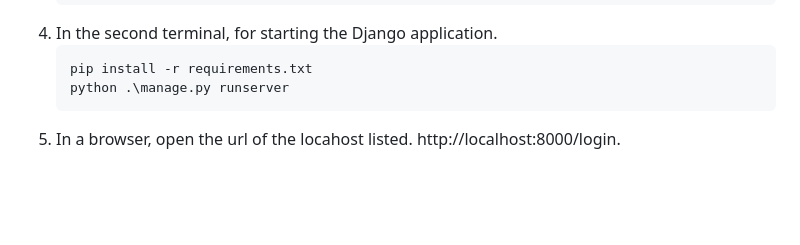
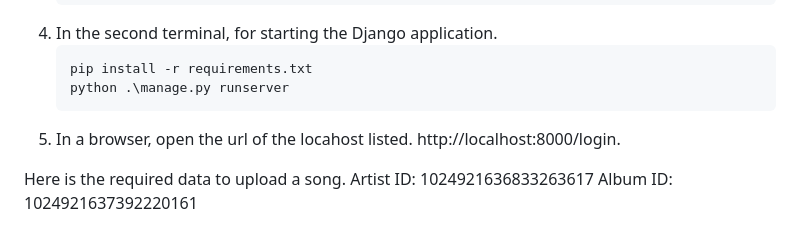
Before and after one commit to digant15803/drum-kit, a Markdown page: README.md, the part around the change. Drawn GitHub-style; blank space fills up the shorter version.

````diff
--- a/README.md
+++ b/README.md
@@ -104,3 +104,7 @@ Note: Ensure that zookeeper and server are running correctly in the background w
 	python .\manage.py runserver
     ```
 4. In a browser, open the url of the locahost listed. http://localhost:8000/login.
+
+Here is the required data to upload a song.
+Artist ID: 1024921636833263617
+Album ID: 1024921637392220161
````
